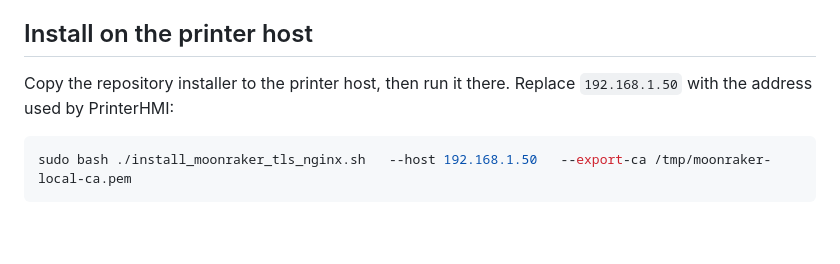
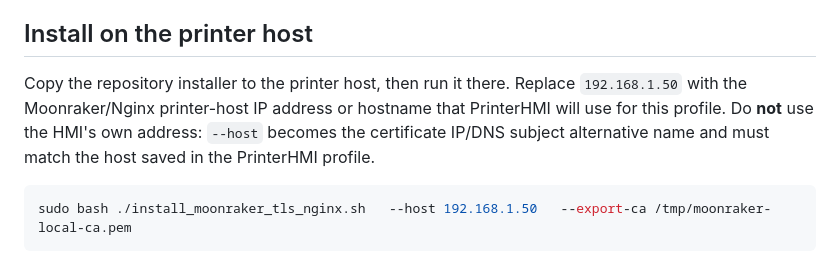
Before and after one commit to khelix1/PrinterHMI, a Markdown page: docs/SECURE_MOONRAKER_SETUP.md, the part around the change. GitHub-like rendering; blank space fills up the shorter version.

Commit message:
Clarify secure Moonraker host setup

````diff
--- a/docs/SECURE_MOONRAKER_SETUP.md
+++ b/docs/SECURE_MOONRAKER_SETUP.md
@@ -19,7 +19,10 @@ on the printer host and do not copy it to the SD card.
 ## Install on the printer host
 
 Copy the repository installer to the printer host, then run it there. Replace
-`192.168.1.50` with the address used by PrinterHMI:
+`192.168.1.50` with the Moonraker/Nginx printer-host IP address or hostname
+that PrinterHMI will use for this profile. Do **not** use the HMI's own address:
+`--host` becomes the certificate IP/DNS subject alternative name and must match
+the host saved in the PrinterHMI profile.
 
 ```bash
 sudo bash ./install_moonraker_tls_nginx.sh   --host 192.168.1.50   --export-ca /tmp/moonraker-local-ca.pem
````
